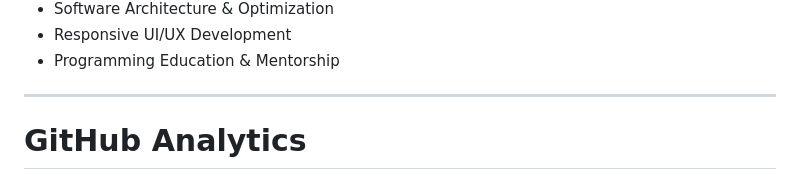
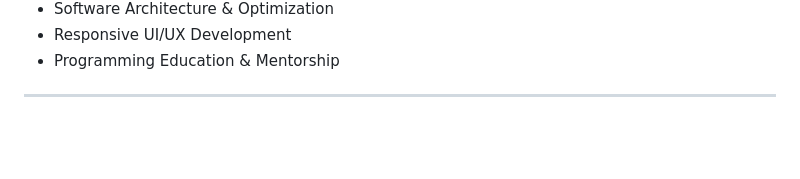
Before and after one commit to Abdullah-Al-Sobail/Abdullah-Al-Sobail, a Markdown page: README.md, the part around one of its changes. Drawn GitHub-style; blank space fills up the shorter version.

```diff
--- a/README.md
+++ b/README.md
@@ -86,5 +86,4 @@ Tech educator and mentor helping students and developers worldwide through pract
 
 ---
 
-# GitHub Analytics
 
```
Also changed, not shown: other parts of README.md (+1 -19 lines).
